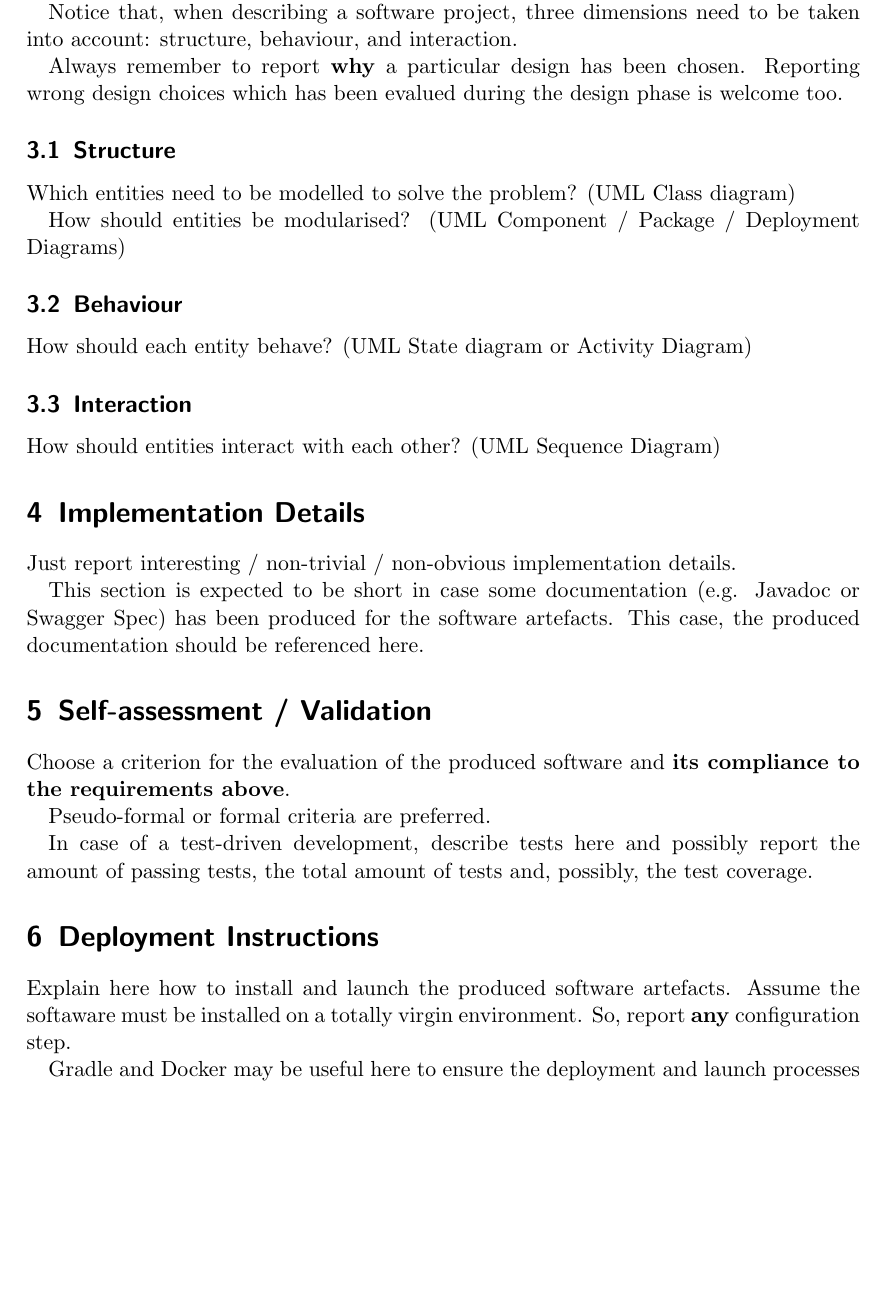
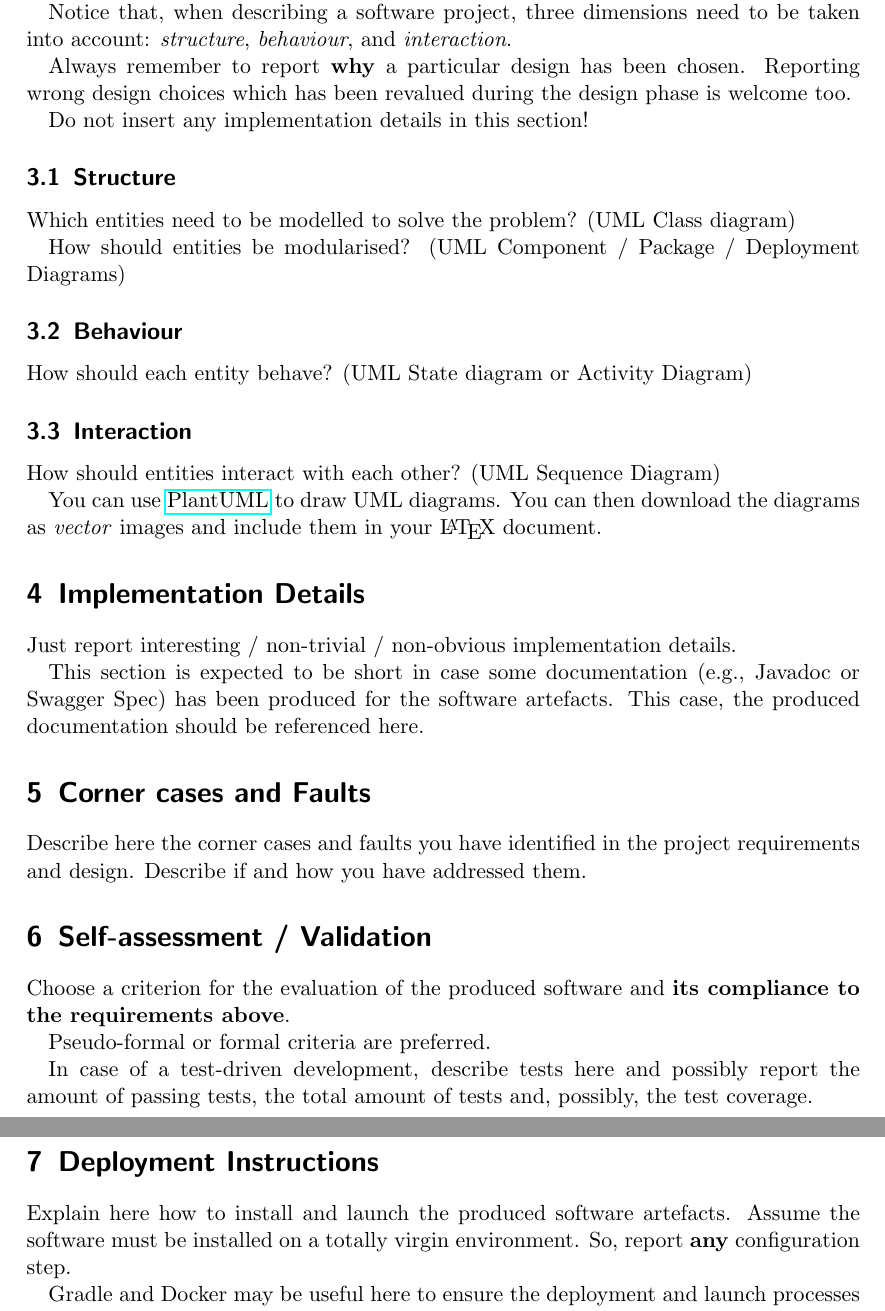
Before and after one commit to unibo-fc-isi-ds/template-final-report, a LaTeX paper (distributed-systems-final-report.tex): part of page 2 of 3 before the commit and two parts of pages 2 and 3 of 4 after it, the two joined at a grey line, cut so that both start at the same text, the shorter picture padded with empty space. Compiled offline with pdfLaTeX.

Commit message:
feat: updated template

```diff
--- a/distributed-systems-final-report.tex
+++ b/distributed-systems-final-report.tex
@@ -70,10 +70,14 @@ What's the abstraction gap among the available models / paradigms / technologies
 
 This is where the logical / abstract contribution of the project is presented.
 
-Notice that, when describing a software project, three dimensions need to be taken into account: structure, behaviour, and interaction.
+Notice that, when describing a software project, three dimensions need to be taken into account: \emph{structure}, \emph{behaviour}, and \emph{interaction}.
 
 Always remember to report \textbf{why} a particular design has been chosen.
-Reporting wrong design choices which has been evalued during the design phase is welcome too.
+%
+Reporting wrong design choices which has been revalued during the design phase is welcome too.
+
+Do not insert any implementation details in this section!
+%
 
 \subsection{Structure}\label{subsec:structure}
 
@@ -97,13 +101,23 @@ How should entities interact with each other?
 %
 (UML Sequence Diagram)
 
+You can use \href{https://plantuml.com/}{PlantUML} to draw UML diagrams.
+%
+You can then download the diagrams as \emph{vector} images and include them in your \LaTeX{} document.
+
 \section{Implementation Details}\label{sec:implementation-details}
 
 Just report interesting / non-trivial / non-obvious implementation details.
 
-This section is expected to be short in case some documentation (e.g. Javadoc or Swagger Spec) has been produced for the software artefacts.
+This section is expected to be short in case some documentation (e.g., Javadoc or Swagger Spec) has been produced for the software artefacts.
 %
 This case, the produced documentation should be referenced here.
+
+\section{Corner cases and Faults}\label{sec:corner-cases-and-faults}
+
+Describe here the corner cases and faults you have identified in the project requirements and design.
+%
+Describe if and how you have addressed them.
 
 \section{Self-assessment / Validation}\label{sec:self-assessment-/-validation}
 
@@ -117,7 +131,7 @@ In case of a test-driven development, describe tests here and possibly report th
 
 Explain here how to install and launch the produced software artefacts.
 %
-Assume the softaware must be installed on a totally virgin environment.
+Assume the software must be installed on a totally virgin environment.
 %
 So, report \textbf{any} configuration step.
 
```
